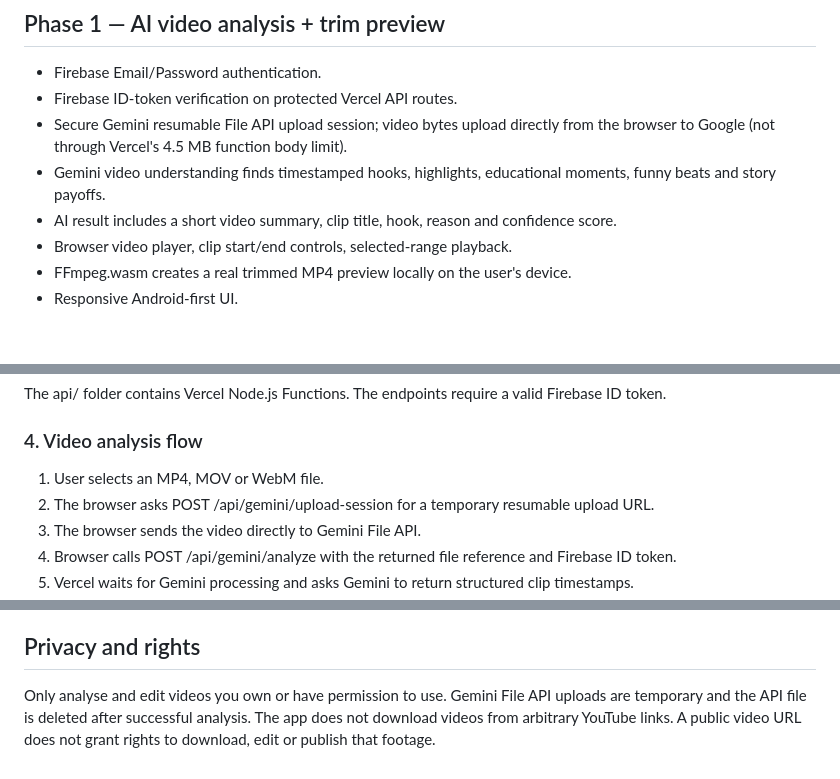
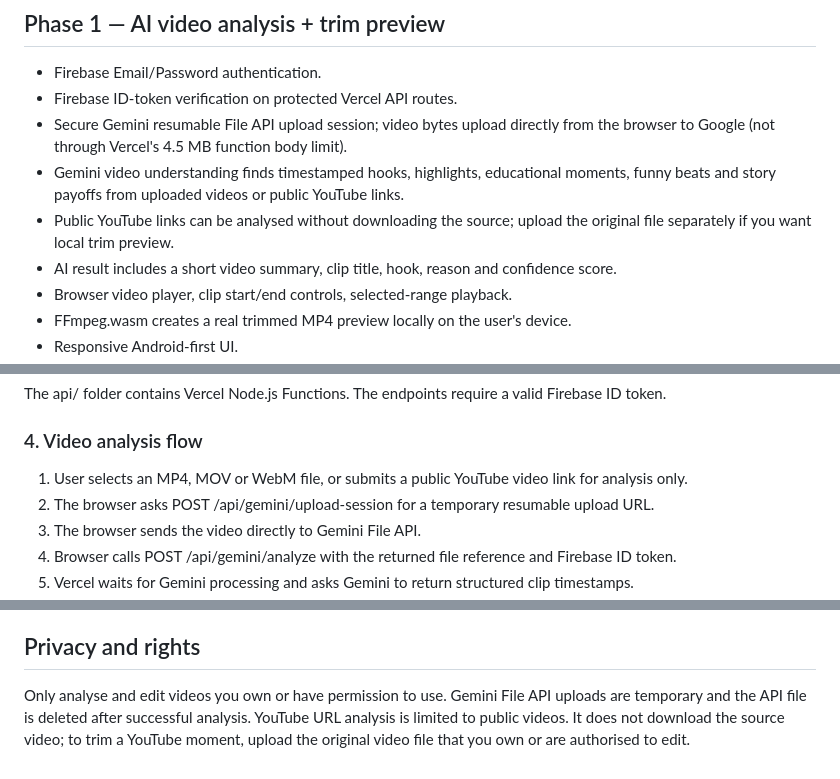
Before and after one commit to neelaxmi/Clipforge, a Markdown page: README.md, 3 parts joined by grey strips. GitHub-like rendering; blank space fills up the shorter version.

Commit message:
docs: document public YouTube analysis and source-file requirement

```diff
--- a/README.md
+++ b/README.md
@@ -6,7 +6,8 @@ Mobile-first creator PWA for analysing long videos and preparing short-form clip
 - Firebase Email/Password authentication.
 - Firebase ID-token verification on protected Vercel API routes.
 - Secure Gemini resumable File API upload session; video bytes upload directly from the browser to Google (not through Vercel's 4.5 MB function body limit).
-- Gemini video understanding finds timestamped hooks, highlights, educational moments, funny beats and story payoffs.
+- Gemini video understanding finds timestamped hooks, highlights, educational moments, funny beats and story payoffs from uploaded videos or public YouTube links.
+- Public YouTube links can be analysed without downloading the source; upload the original file separately if you want local trim preview.
 - AI result includes a short video summary, clip title, hook, reason and confidence score.
 - Browser video player, clip start/end controls, selected-range playback.
 - FFmpeg.wasm creates a real trimmed MP4 preview locally on the user's device.
@@ -36,7 +37,7 @@ This project now uses Vite for browser bundling and FFmpeg.wasm:
 The api/ folder contains Vercel Node.js Functions. The endpoints require a valid Firebase ID token.
 
 ### 4. Video analysis flow
-1. User selects an MP4, MOV or WebM file.
+1. User selects an MP4, MOV or WebM file, or submits a public YouTube video link for analysis only.
 2. The browser asks POST /api/gemini/upload-session for a temporary resumable upload URL.
 3. The browser sends the video directly to Gemini File API.
 4. Browser calls POST /api/gemini/analyze with the returned file reference and Firebase ID token.
@@ -62,4 +63,4 @@ The current trim output is a preview only. Saving/download, multiple-clip remix,
 - **Phase 3:** Instagram account connection, Reel publishing, scheduling and publish history.
 
 ## Privacy and rights
-Only analyse and edit videos you own or have permission to use. Gemini File API uploads are temporary and the API file is deleted after successful analysis. The app does not download videos from arbitrary YouTube links. A public video URL does not grant rights to download, edit or publish that footage.
+Only analyse and edit videos you own or have permission to use. Gemini File API uploads are temporary and the API file is deleted after successful analysis. YouTube URL analysis is limited to public videos. It does not download the source video; to trim a YouTube moment, upload the original video file that you own or are authorised to edit.
```
